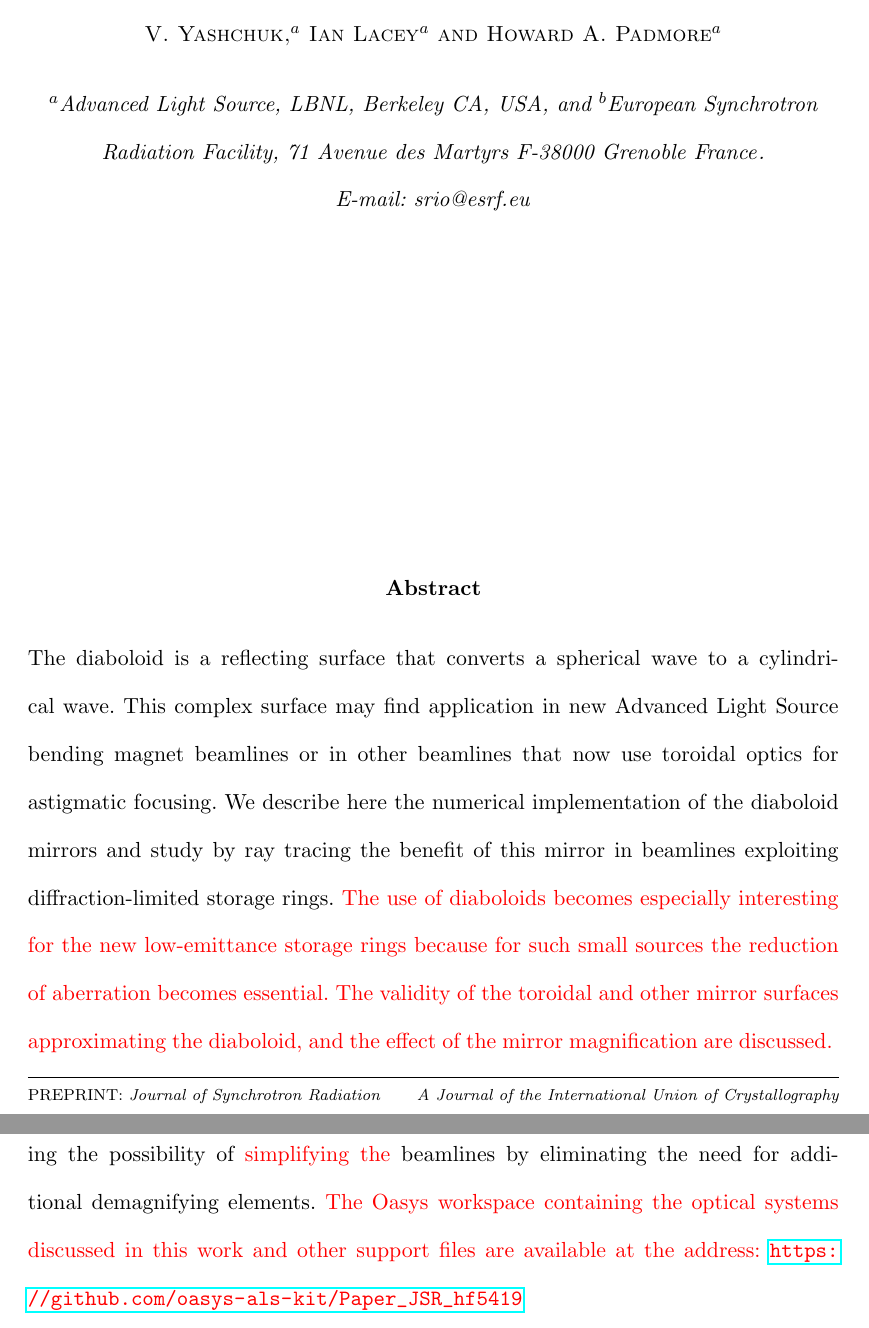
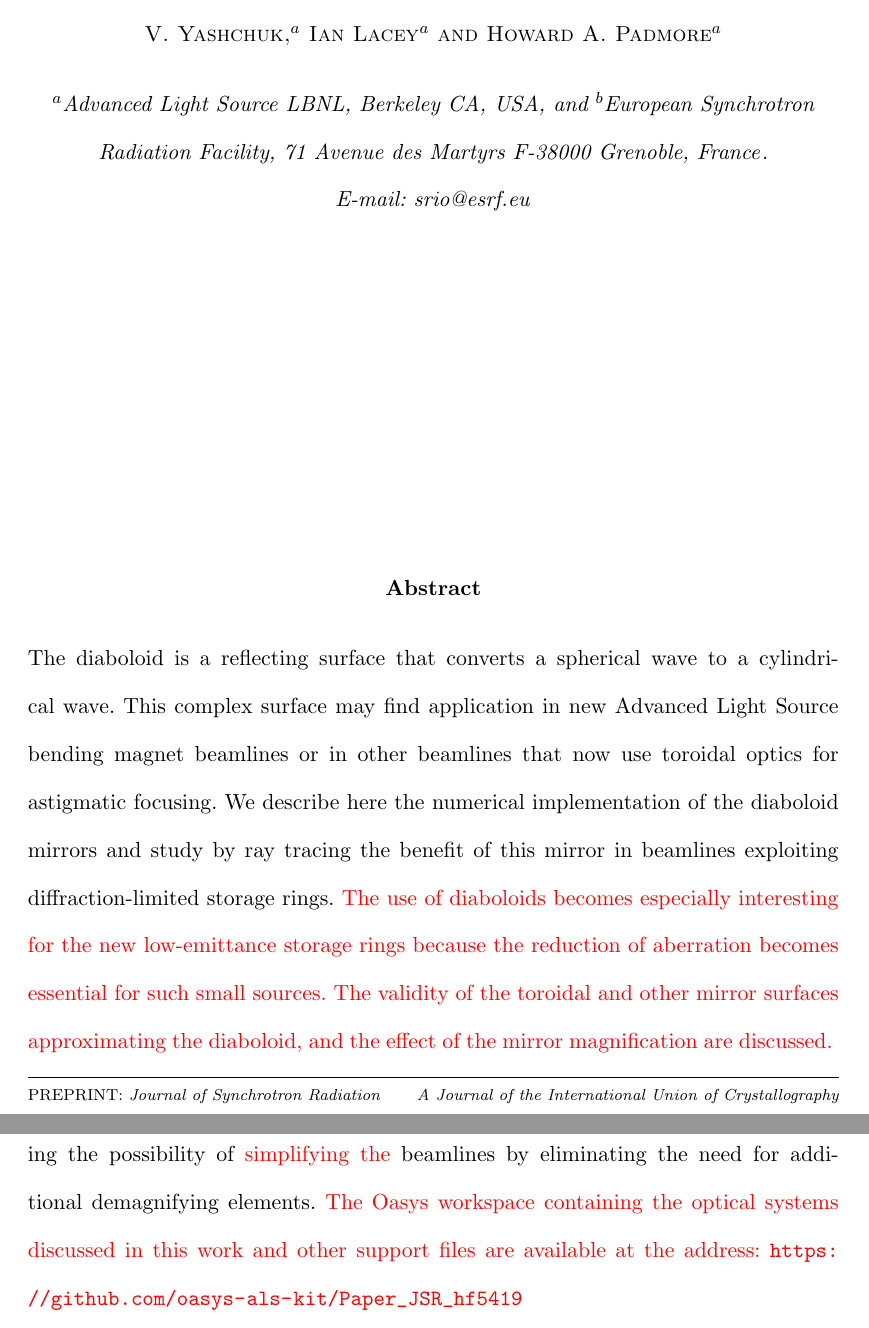
Before and after one commit to srio/paper-jsr-diaboloid-part2, a LaTeX thesis (Diaboloid.tex): two parts of pages 1 and 23 of 26 before the commit and two parts of pages 1 and 24 of 27 after it, joined at a grey line, cut so that both start at the same text. Compiled offline with pdfLaTeX; a LaTeX package or settings file that is missing is left out.

Commit message:
Revised version ready for submission

```diff
--- a/Diaboloid.tex
+++ b/Diaboloid.tex
@@ -41,11 +41,12 @@
 % \usepackage{rotating}
 \usepackage{siunitx}
 \usepackage[hyphens,spaces,obeyspaces]{url}
-\usepackage{color}
+% \usepackage{color}
 \usepackage{cprotect}
 \usepackage{textgreek}
 \usepackage[normalem]{ulem}
-\usepackage{hyperref}
+% \usepackage{hyperref} %GIVE PROBLEMS: REMOVES Figure XX LABEL!!!!!
+% \usepackage{url}
 
 \newcommand{\todo}[1]{{\color{red}[TODO: "#1'']}}
 \newcommand{\inblue}[1]{{\color{blue}#1}}
@@ -72,8 +73,8 @@
 \author[a]{Ian}{Lacey}
 \author[a]{Howard A.}{Padmore}
 
-\aff[a]{Advanced Light Source, LBNL, Berkeley CA, \country{USA}}
-\aff[b]{European Synchrotron Radiation Facility, 71 Avenue des Martyrs F-38000 Grenoble \country{France}}
+\aff[a]{Advanced Light Source LBNL, Berkeley CA, USA}
+\aff[b]{European Synchrotron Radiation Facility, 71 Avenue des Martyrs F-38000 Grenoble, France}
 
 
 
@@ -83,7 +84,7 @@ The diaboloid mirror is a surface that converts a spherical wave to a cylindrica
 
 \begin{abstract}
 The diaboloid is a reflecting surface that converts a spherical wave to a cylindrical wave. This complex surface may find application in new Advanced Light Source bending magnet beamlines or in other beamlines that now use toroidal optics for astigmatic focusing. We describe here the numerical implementation of the diaboloid mirrors and study by ray tracing the benefit of this mirror in beamlines exploiting diffraction-limited storage rings.
-\inred{The use of diaboloids becomes especially interesting for the new low-emittance storage rings because for such small sources the reduction of aberration becomes essential. The validity of the toroidal and other mirror surfaces approximating the diaboloid, and the effect of the mirror magnification are discussed.}
+\inred{The use of diaboloids becomes especially interesting for the new low-emittance storage rings because the reduction of aberration becomes essential for such small sources. The validity of the toroidal and other mirror surfaces approximating the diaboloid, and the effect of the mirror magnification are discussed.}
 \end{abstract}
 
 \section{Introduction}
@@ -369,7 +377,7 @@ The diaboloid provides aberration-free focusing and will be useful in all cases
 %devolves to parabolic curvature in the tangential direction and elliptical curvature in the sagittal direction.
 For \SI{5}{\milli\radian} grazing angles, and typical beamline parameters, the deviation of the surface from toroidal is below \SI{2}{\micro\meter}, a thickness at which sputtering can be used to deposit a thin, spatially-graded, correcting layer. Additionally, at the 1:2 magnification condition, the parabolic tangential shape could be created by bending, and the unbent mirror would have elliptical or circular sagittal cross-sections. This opens up possibilities for normal-incidence optical interferometry.
 
-As fabrication and metrology improve, diaboloids can be used to produce aberration-free focusing under any magnification, exceeding the performance of toroids and offering the possibility of \inred{simplifying the} beamlines by eliminating the need for additional demagnifying elements. \inred{The Oasys workspace containing the optical systems discussed in this work and other support files are available at the address: \url{https://github.com/oasys-als-kit/Paper\_JSR\_hf5419}}
+As fabrication and metrology improve, diaboloids can be used to produce aberration-free focusing under any magnification, exceeding the performance of toroids and offering the possibility of \inred{simplifying the} beamlines by eliminating the need for additional demagnifying elements. \inred{The Oasys workspace containing the optical systems discussed in this work and other support files are available at the address: \url{https://github.com/oasys-als-kit/Paper_JSR_hf5419}}
 
 
    %-------------------------------------------------------------------------
```
Also changed, not shown: Diaboloid.tex (19 more changed lines).
